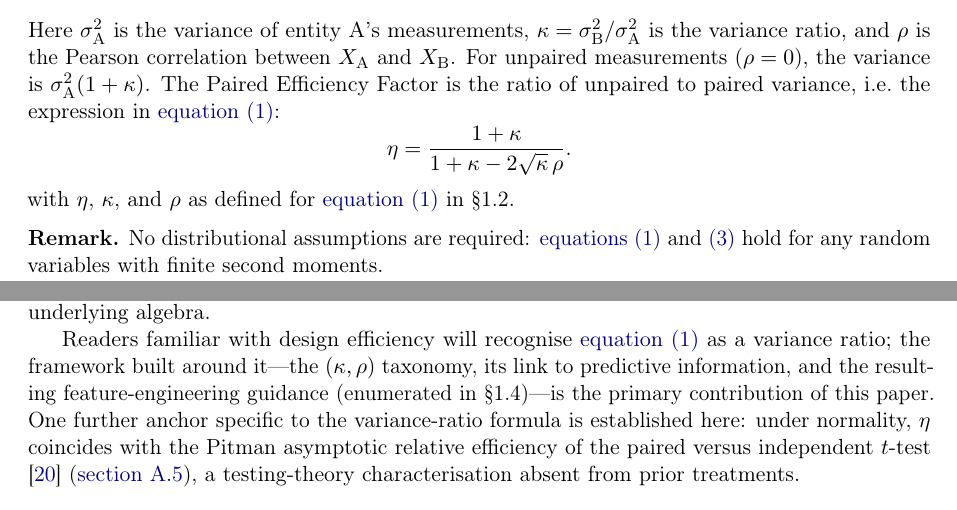
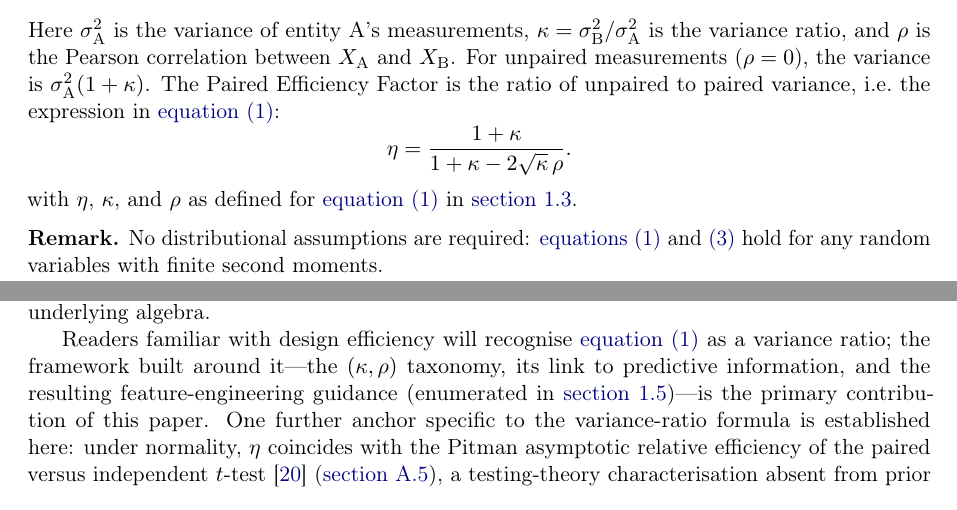
Before and after one commit to AroundInteger/pef-empirical, a LaTeX paper (main.tex, which reads sections/theoretical_framework.tex): two parts of pages 4 and 5 of 36, joined at a grey line, cut so that both start at the same text. Compiled offline with pdfLaTeX.

Commit message:
Replace hard-coded section refs with cleveref labels
Add labels to the Introduction's PEF-definition and contributions
subsections and switch the two hard-coded section references in the
theoretical framework to \cref. This also fixes two now-stale numbers
(the subsections had shifted to 1.3 and 1.5 after the introduction
was restructured), so cross-references track the structure automatically.

Co-authored-by: Cursor <cursoragent@cursor.com>

```diff
--- a/sections/theoretical_framework.tex
+++ b/sections/theoretical_framework.tex
@@ -20,7 +20,7 @@ Introducing $\kappa=\sigma^{2}_{\mathrm{B}}/\sigma^{2}_{\mathrm{A}}$ and factori
 \begin{equation*}
   \eta = \frac{1+\kappa}{1+\kappa-2\sqrt{\kappa}\,\rho}.
 \end{equation*}
-\noindent with $\eta$, $\kappa$, and $\rho$ as defined for \cref{eq:pef} in \S1.2.
+\noindent with $\eta$, $\kappa$, and $\rho$ as defined for \cref{eq:pef} in \cref{sec:pef_def}.
 
 \medskip
 \noindent\textbf{Remark.} No distributional assumptions are required: \cref{eq:pef,eq:var_factored} hold for any random variables with finite second moments.
@@ -57,7 +57,7 @@ recovering Fisher's classical paired efficiency formula \parencite{fisher1935}.
 
 The variance-of-difference identity for unequal variances (\cref{eq:var_sum,eq:var_factored}) is a standard second-moment result, and the efficiency-of-pairing argument under equal variances is due to Fisher \parencite{fisher1935}; the same paired-margin machinery underlies the Pitman--Morgan test for equality of correlated variances \parencite{pitman1939,morgan1939}. Our contribution is not this algebra but its reframing: we collect it into a single closed-form efficiency ratio (\cref{eq:pef}), parameterised by $(\kappa,\rho)$, and repurpose it from an inferential setting toward feature construction and predictive information in competitive measurement. Conceptualising PEF as a formalisation built on these seminal results, rather than as a new identity, is a deliberate strength of the framework. We do not claim priority for the underlying algebra.
 
-Readers familiar with design efficiency will recognise \cref{eq:pef} as a variance ratio; the framework built around it---the $(\kappa,\rho)$ taxonomy, its link to predictive information, and the resulting feature-engineering guidance (enumerated in \S1.4)---is the primary contribution of this paper. One further anchor specific to the variance-ratio formula is established here: under normality, $\eta$ coincides with the Pitman asymptotic relative efficiency of the paired versus independent $t$-test \parencite{lehmann1999} (\cref{sec:pitman}), a testing-theory characterisation absent from prior treatments.
+Readers familiar with design efficiency will recognise \cref{eq:pef} as a variance ratio; the framework built around it---the $(\kappa,\rho)$ taxonomy, its link to predictive information, and the resulting feature-engineering guidance (enumerated in \cref{sec:contributions})---is the primary contribution of this paper. One further anchor specific to the variance-ratio formula is established here: under normality, $\eta$ coincides with the Pitman asymptotic relative efficiency of the paired versus independent $t$-test \parencite{lehmann1999} (\cref{sec:pitman}), a testing-theory characterisation absent from prior treatments.
 
 \subsection{The PEF--Information Content Relationship}
 
```
Also changed, not shown: sections/introduction.tex (+2 -0 lines).
